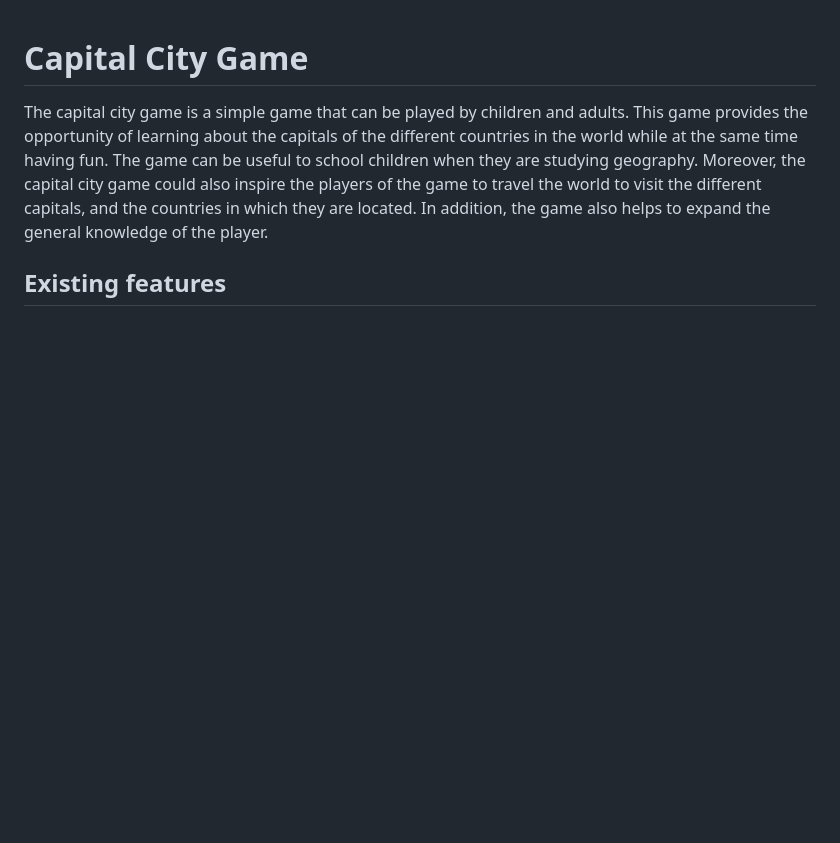
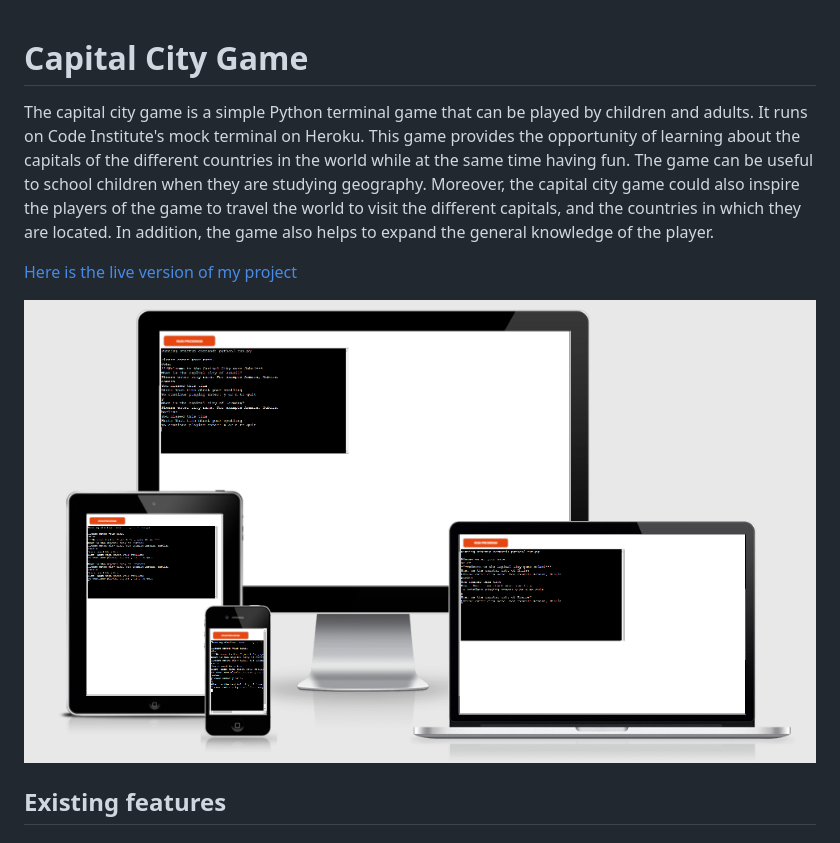
Before and after one commit to Joh201/capital-quiz, a Markdown page: README.md, the part around the change. Drawn GitHub-style; pictures changed too: assets/images/applook.PNG (added); blank space fills up the shorter version.

Commit message:
Add the weblook of the game and upadate the game description

```diff
--- a/README.md
+++ b/README.md
@@ -1,8 +1,12 @@
 # Capital City Game
 
 <p>
-The capital city game is a simple game that can be played by children and adults. This game provides the opportunity of learning about the capitals of the different countries in the world while at the same time having fun. The game can be useful to school children when they are studying geography. Moreover, the capital city game could also inspire the players of the game to travel the world to visit the different capitals, and the countries in which they are located. In addition, the game also helps to expand the general knowledge of the player.
+The capital city game is a simple Python terminal game that can be played by children and adults. It runs on Code Institute's mock terminal on Heroku. This game provides the opportunity of learning about the capitals of the different countries in the world while at the same time having fun. The game can be useful to school children when they are studying geography. Moreover, the capital city game could also inspire the players of the game to travel the world to visit the different capitals, and the countries in which they are located. In addition, the game also helps to expand the general knowledge of the player.
 </p>
+
+[Here is the live version of my project](https://capital-city-quiz-game.herokuapp.com/)
+
+![weblook of the game](assets/images/applook.PNG)
 
 ## Existing features
 
```
